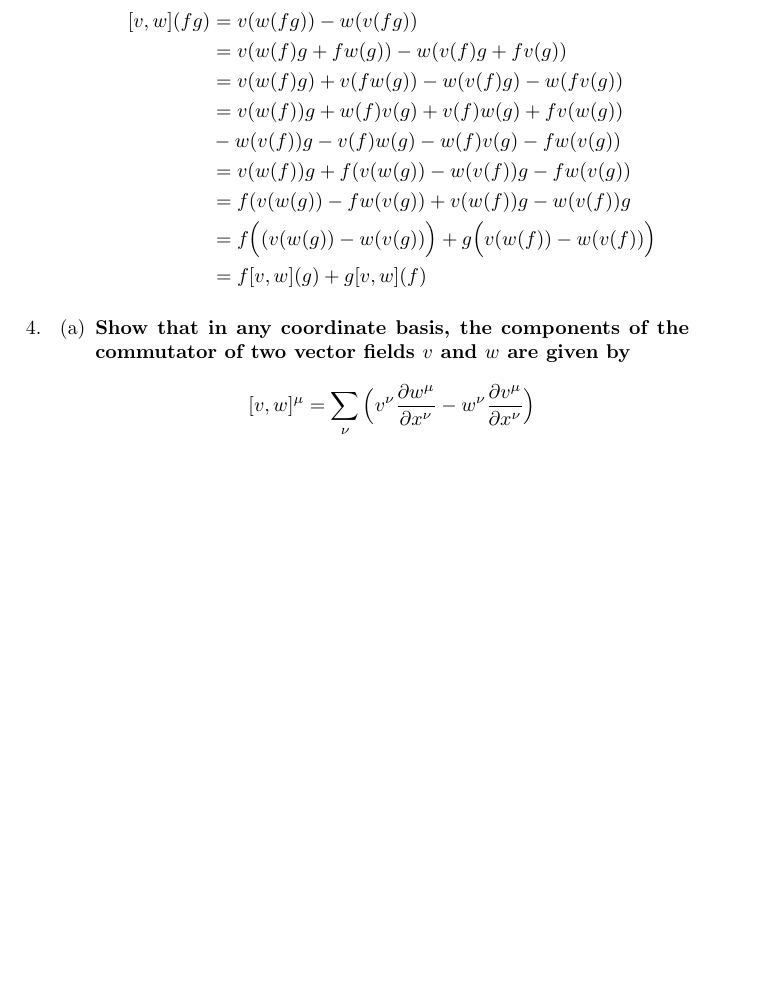
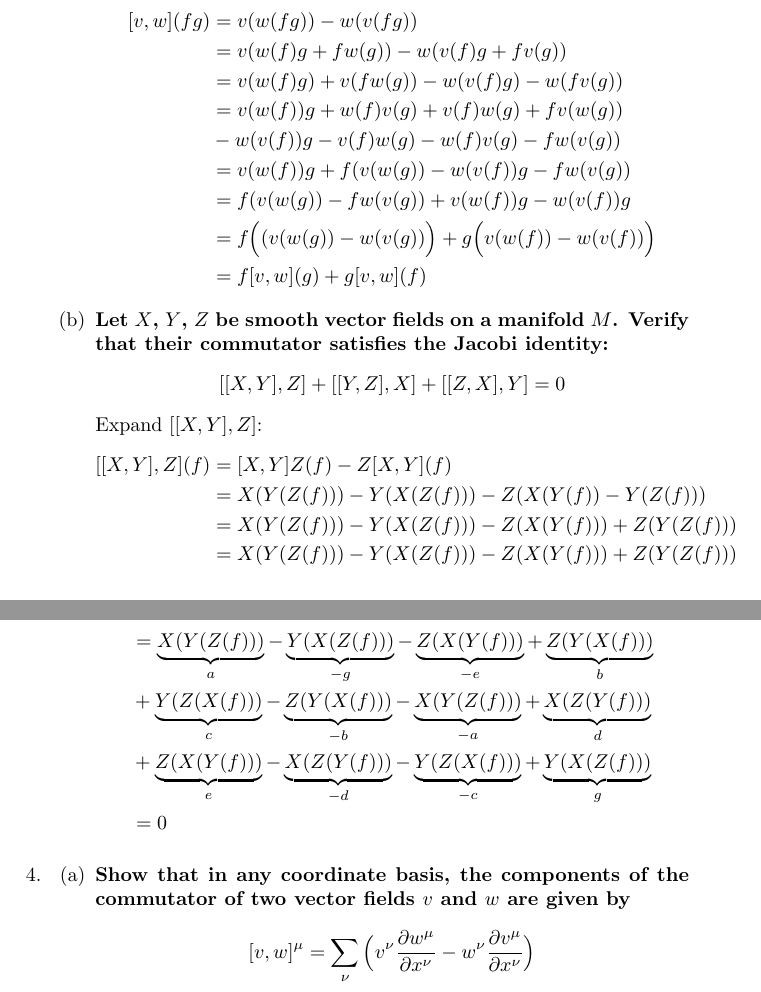
Before and after one commit to anthonysteel/physics, a LaTeX document (problems/chapter_2/chapter_2.tex): part of page 1 of 10 before the commit and two parts of pages 1 and 2 of 10 after it, the two joined at a grey line, cut so that both start at the same text, the shorter picture padded with empty space. The pictures show the PDF file problems/chapter_2/chapter_2.pdf that the author committed with the source.

Commit message:
Solve Chapter 2 Problem 3 (b)

```diff
--- a/problems/chapter_2/chapter_2.tex
+++ b/problems/chapter_2/chapter_2.tex
@@ -44,3 +44,9 @@
                 &= f[v,w](g)+g[v,w](f)
     \end{align}
   \]
+\item \textbf{Let $X$, $Y$, $Z$ be smooth vector fields on a manifold $M$. Verify
+  that their commutator satisfies the Jacobi identity:}
+  \[
+    [[X,Y],Z] + [[Y,Z],X] + [[Z,X],Y] = 0
+  \]
+  Expand $[[X,Y],Z]$:
@@ -46,0 +57,9 @@
+                   &= X(Y(Z(f)))-Y(X(Z(f)))-Z(X(Y(f)))+Z(Y(Z(f))) \\
+                   &= X(Y(Z(f)))-Y(X(Z(f)))-Z(X(Y(f)))+Z(Y(Z(f))) \\
+    \end{align}
+  \]
+  Now cyclically permute $X$,$Y$,$Z$:
+  \[
+    \begin{align}
+                   &= \underbrace{X(Y(Z(f)))}_a-\underbrace{Y(X(Z(f)))}_{-g}-\underbrace{Z(X(Y(f)))}_{-e}+\underbrace{Z(Y(X(f)))}_b \\
+                   &+ \underbrace{Y(Z(X(f)))}_c-\underbrace{Z(Y(X(f)))}_{-b}-\underbrace{X(Y(Z(f)))}_{-a}+\underbrace{X(Z(Y(f)))}_d \\
```
Also changed, not shown: problems/chapter_2/chapter_2.pdf, problems/chapter_2/chapter_2.tex (9 more changed lines), 3 other files.
